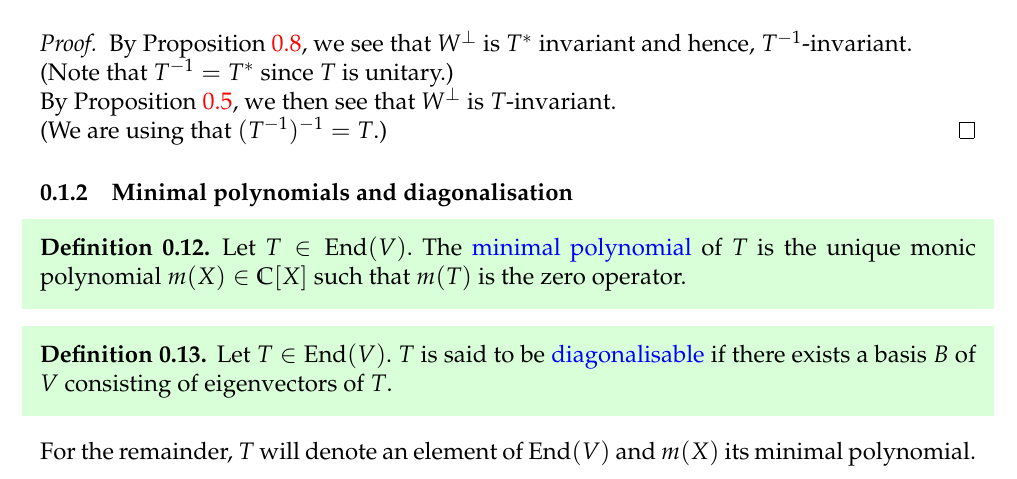
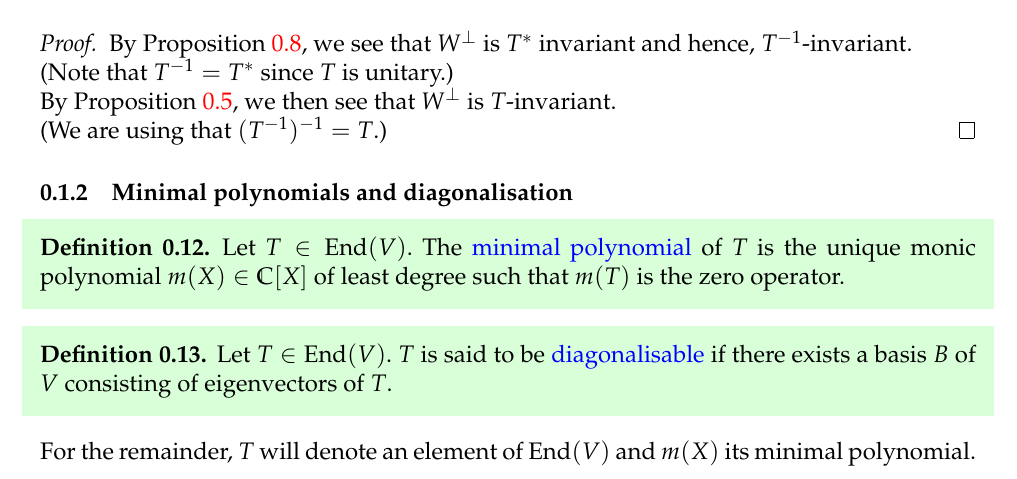
Before and after one commit to aryamanmaithani/math, a LaTeX document (rep-theory/Notes.tex, which reads rep-theory/sections/sec00.tex): part of page 8 of 157, cut so that both start at the same text. Compiled offline with pdfLaTeX.

Commit message:
added least degree thx 2 amit

```diff
--- a/rep-theory/sections/sec00.tex
+++ b/rep-theory/sections/sec00.tex
@@ -117,7 +117,7 @@ As usual, $U^*$ denotes the conjugate transpose of $U.$ One can show that the ma
 \subsubsection{Minimal polynomials and diagonalisation}
 
 \begin{defn}%[Minimal polynomial]
-	Let $T \in \End(V).$ The \deff{minimal polynomial} of $T$ is the unique monic polynomial $m(X) \in \mathbb{C}[X]$ such that $m(T)$ is the zero operator.
+	Let $T \in \End(V).$ The \deff{minimal polynomial} of $T$ is the unique monic polynomial $m(X) \in \mathbb{C}[X]$ of least degree such that $m(T)$ is the zero operator.
 \end{defn}
 
 \begin{defn}%[Diagonalisable]
```
